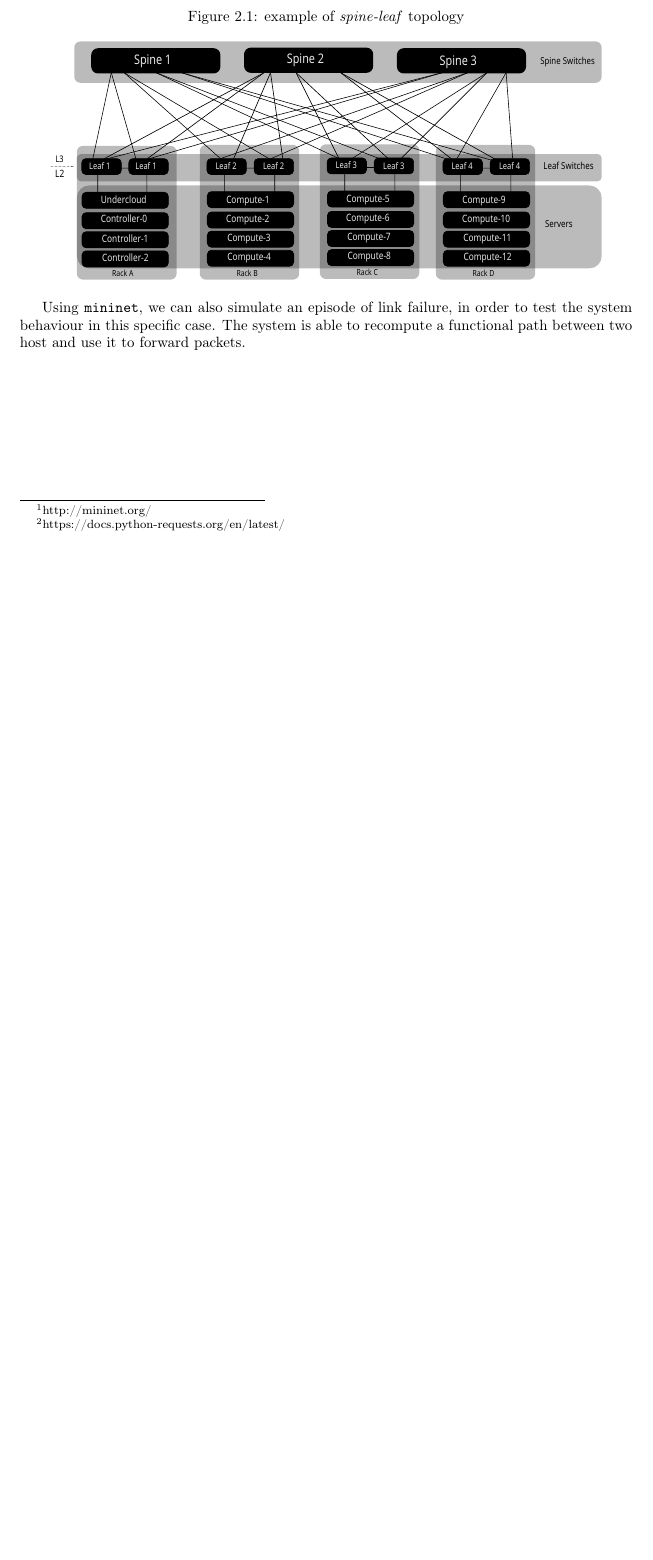
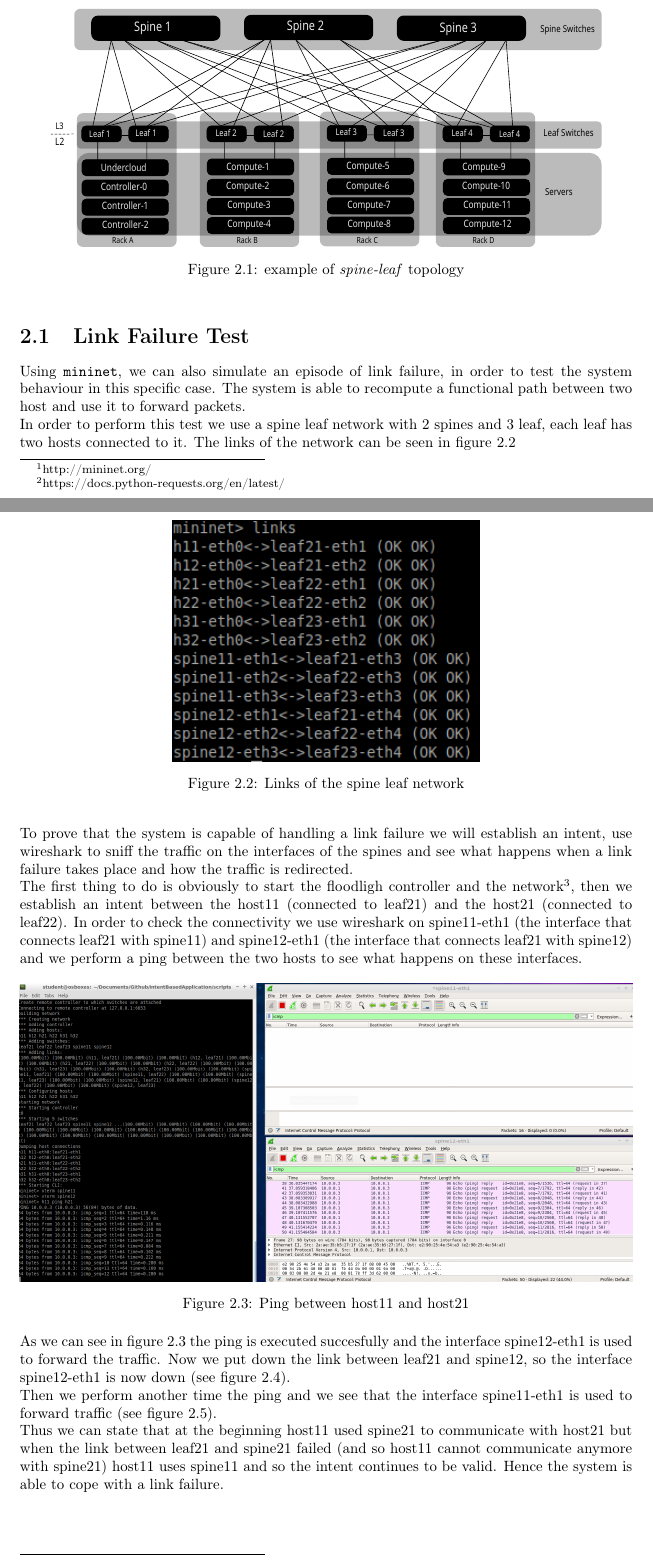
Before and after one commit to fraie98/IntentBasedApplication, a LaTeX document (documentation/latex/intent_based_app_doc.tex, which reads documentation/latex/testing.tex): part of page 9 of 11 before the commit and two parts of pages 9 and 10 of 13 after it, the two joined at a grey line, cut so that both start at the same text, the shorter picture padded with empty space. Compiled offline with pdfLaTeX.

Commit message:
Test for link failure management done and doc updated

```diff
--- a/documentation/latex/testing.tex
+++ b/documentation/latex/testing.tex
@@ -12,8 +12,31 @@ We want to simulate a typical data center scenario with a single LAN, implemente
 is widely used thanks to its easy scalability and sufficient redundancy.
 \begin{figure}[h]
     \centering
+    \includegraphics[width=0.90\textwidth]{img/spine_leaf.pdf}
     \caption{example of \textit{spine-leaf} topology}
-    \includegraphics[width=0.90\textwidth]{img/spine_leaf.pdf}
 \end{figure}
 
-Using \texttt{mininet}, we can also simulate an episode of link failure, in order to test the system behaviour in this specific case. The system is able to recompute a functional path between two host and use it to forward packets.
+\section{Link Failure Test}
+\noindent Using \texttt{mininet}, we can also simulate an episode of link failure, in order to test the system behaviour in this specific case. The system is able to recompute a functional path between two host and use it to forward packets.
+
+\noindent In order to perform this test we use a spine leaf network with 2 spines and 3 leaf, each leaf has two hosts connected to it. The links of the network can be seen in figure \ref{img:links}
+
+\begin{figure}[h]
+	\centering
+	\includegraphics[width=0.50\textwidth]{img/links.png}
+	\caption{Links of the spine leaf network}
+	\label{img:links}
+\end{figure}
+
+\noindent To prove that the system is capable of handling a link failure we will establish an intent, use wireshark to sniff the traffic on the interfaces of the spines and see what happens when a link failure takes place and how the traffic is redirected.
+
+\noindent The first thing to do is obviously to start the floodligh controller and the network\footnote{through the script scripts/start\_only\_spine\_topo.py}, then we establish an intent between the host11 (connected to leaf21) and the host21 (connected to leaf22). In order to check the connectivity we use wireshark on spine11-eth1 (the interface that connects leaf21 with spine11) and spine12-eth1 (the interface that connects leaf21 with spine12) and we perform a ping between the two hosts to see what happens on these interfaces.
+
+\begin{figure}[h]
+\centering
+\includegraphics[width=1\textwidth]{img/ping1.png}
+\caption{Ping between host11 and host21}
+\label{img:ping1}
+\end{figure}
+
+\noindent As we can see in figure \ref{img:ping1} the ping is executed succesfully and the interface spine12-eth1 is used to forward the traffic. Now we put down the link between leaf21 and spine12, so the interface spine12-eth1 is now down (see figure \ref{img:linkdown}).
@@ -19,0 +48,4 @@ Using \texttt{mininet}, we can also simulate an episode of link failure, in orde
+	\label{img:linkdown}
+\end{figure}
+
+\noindent Then we perform another time the ping and we see that the interface spine11-eth1 is used to forward traffic (see figure \ref{img:failurehandler}).
@@ -20,3 +57,9 @@ Using \texttt{mininet}, we can also simulate an episode of link failure, in orde
+	\label{img:failurehandler}
+\end{figure}
+
+\noindent Thus we can state that at the beginning host11 used spine21 to communicate with host21 but when the link between leaf21 and spine21 failed (and so host11 cannot communicate anymore with spine21) host11 uses spine11 and so the intent continues to be valid. Hence the system is able to cope with a link failure.
+
+
 \newpage
 \section{Ping Latency}
 In order to measure the network performance we will consider a fixed scenario with 2 spines, 3 leafs and 4 hosts for each leafs (i.e. 12 hosts in total);
```
Also changed, not shown: documentation/latex/img/failurehandler.png (added), documentation/latex/img/linkdown.png (added), documentation/latex/img/links.png (added), documentation/latex/img/ping1.png (added), documentation/latex/intent_based_app_doc.pdf, documentation/latex/testing.tex (10 more changed lines), 4 other files.
